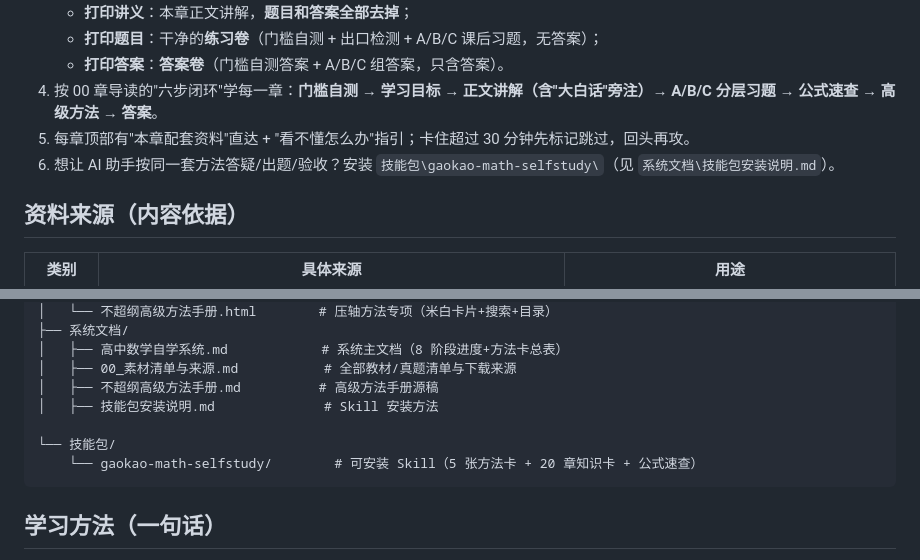
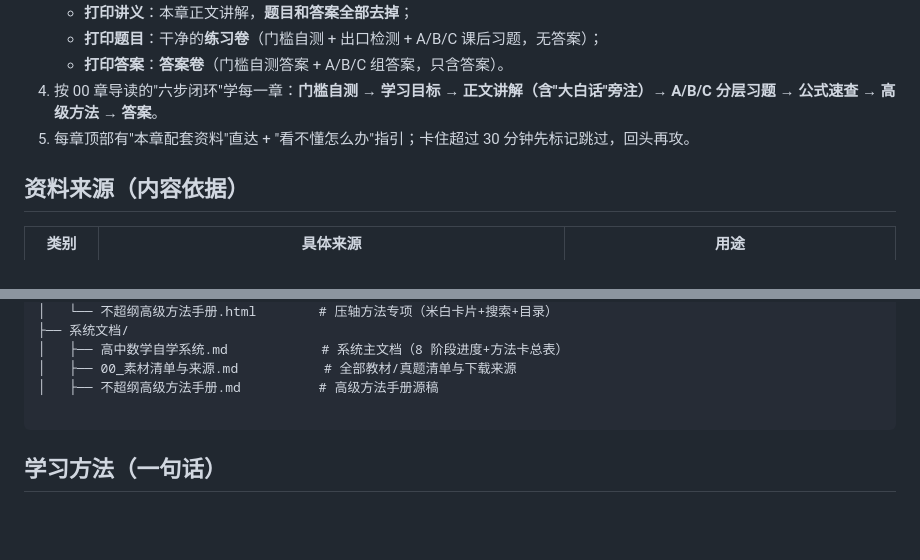
Before and after one commit to wanyuanya/gaokao-math-selfstudy, a Markdown page: README.zh-CN.md, 2 parts joined by grey strips. Rendered like a GitHub page; blank space fills up the shorter version.

````diff
--- a/README.zh-CN.md
+++ b/README.zh-CN.md
@@ -22,7 +22,6 @@
    - **打印答案**：**答案卷**（门槛自测答案 + A/B/C 组答案，只含答案）。
 4. 按 00 章导读的"六步闭环"学每一章：**门槛自测 → 学习目标 → 正文讲解（含"大白话"旁注）→ A/B/C 分层习题 → 公式速查 → 高级方法 → 答案**。
 5. 每章顶部有"本章配套资料"直达 + "看不懂怎么办"指引；卡住超过 30 分钟先标记跳过，回头再攻。
-6. 想让 AI 助手按同一套方法答疑/出题/验收？安装 `技能包\gaokao-math-selfstudy\`（见 `系统文档\技能包安装说明.md`）。
 
 ## 资料来源（内容依据）
 
@@ -55,10 +54,7 @@
 │   ├── 高中数学自学系统.md            # 系统主文档（8 阶段进度+方法卡总表）
 │   ├── 00_素材清单与来源.md           # 全部教材/真题清单与下载来源
 │   ├── 不超纲高级方法手册.md          # 高级方法手册源稿
-│   ├── 技能包安装说明.md              # Skill 安装方法
 
-└── 技能包/
-    └── gaokao-math-selfstudy/        # 可安装 Skill（5 张方法卡 + 20 章知识卡 + 公式速查）
 ```
 
 ## 学习方法（一句话）
````
Also changed, not shown: README.md (+0 -4 lines).
